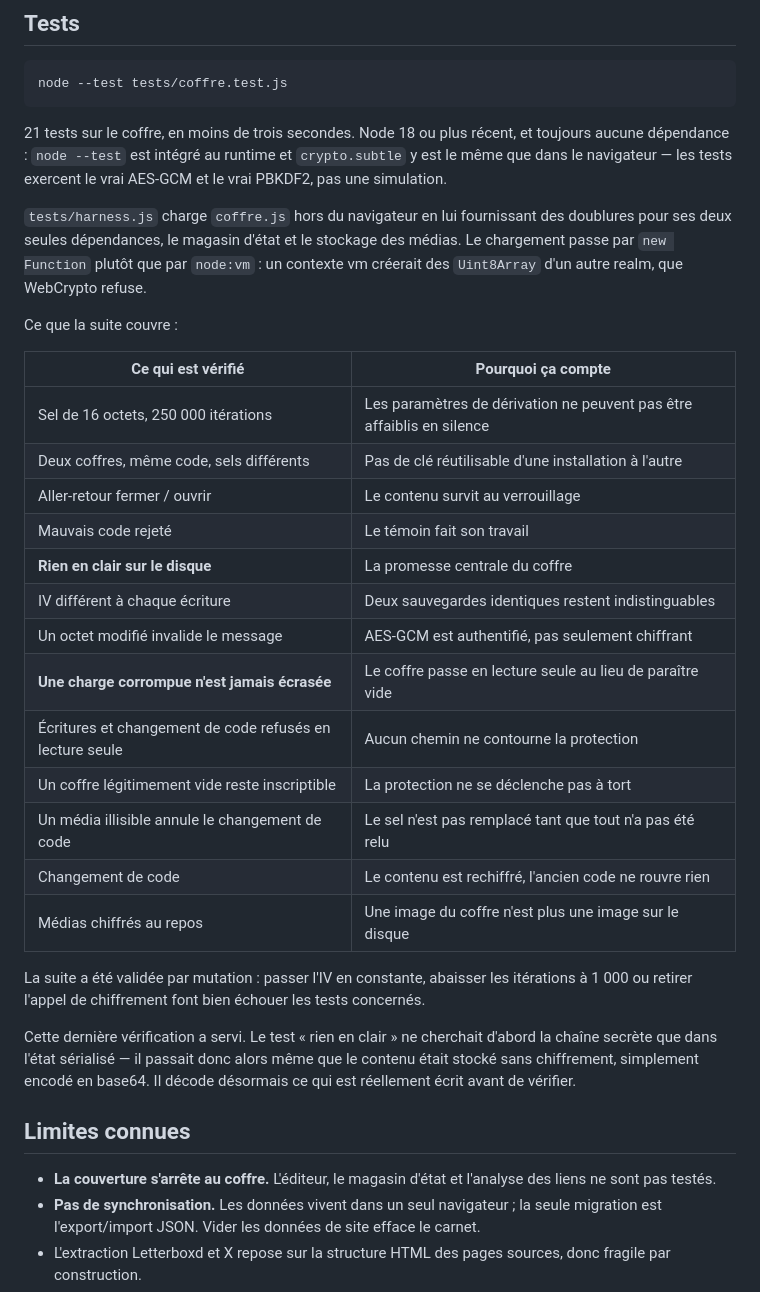
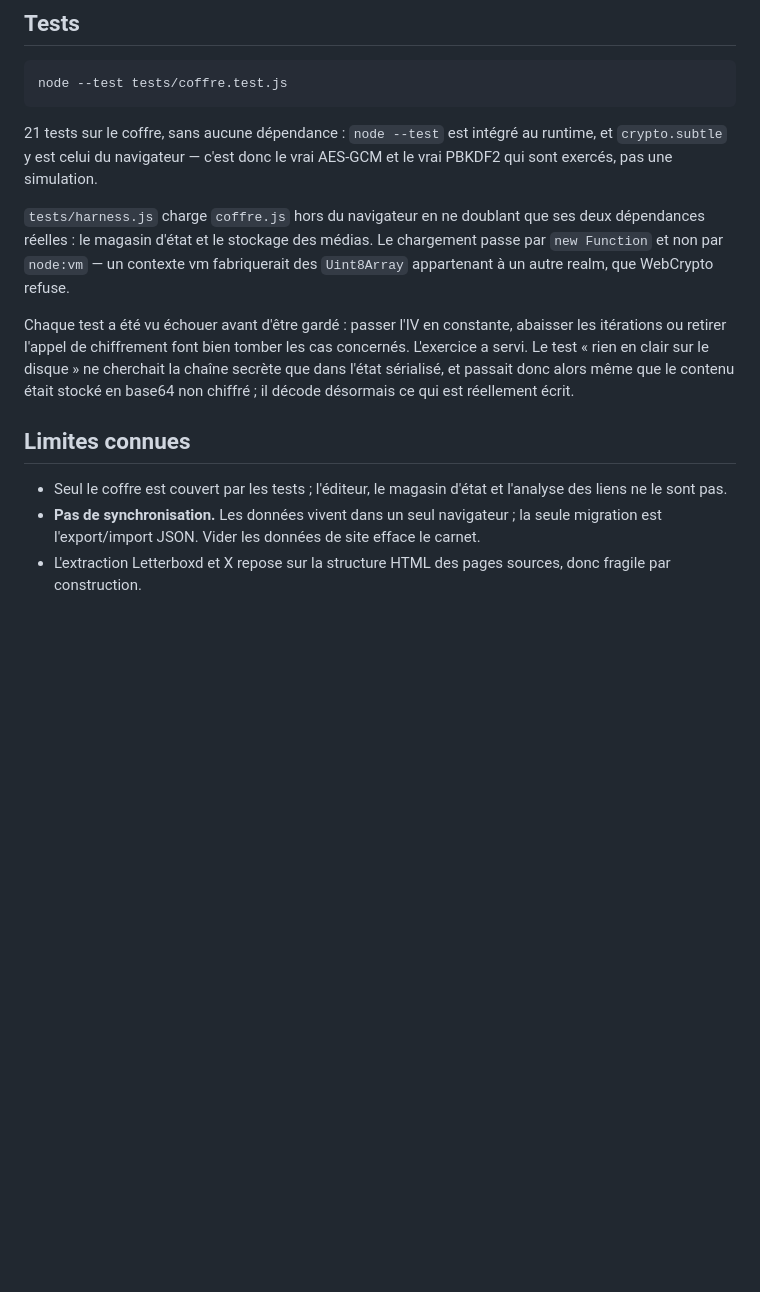
Before and after one commit to msoumeillan/encre, a Markdown page: README.md, the part around the change. Drawn GitHub-style; blank space fills up the shorter version.

Commit message:
README : condenser la section Tests
Le tableau détaillant chaque cas relevait de la documentation de mainteneur.
Ce qui vaut d'être lu tient en quelques phrases : comment lancer, pourquoi le
harnais évite node:vm, et ce que la validation par mutation a révélé.

````diff
--- a/README.md
+++ b/README.md
@@ -156,48 +156,27 @@ source et cassera si elle change. C'est pourquoi le repli sur l'iframe existe.
 node --test tests/coffre.test.js
 ```
 
-21 tests sur le coffre, en moins de trois secondes. Node 18 ou plus récent, et
-toujours aucune dépendance : `node --test` est intégré au runtime et
-`crypto.subtle` y est le même que dans le navigateur — les tests exercent le
-vrai AES-GCM et le vrai PBKDF2, pas une simulation.
+21 tests sur le coffre, sans aucune dépendance : `node --test` est intégré au
+runtime, et `crypto.subtle` y est celui du navigateur — c'est donc le vrai
+AES-GCM et le vrai PBKDF2 qui sont exercés, pas une simulation.
 
-`tests/harness.js` charge `coffre.js` hors du navigateur en lui fournissant
-des doublures pour ses deux seules dépendances, le magasin d'état et le
-stockage des médias. Le chargement passe par `new Function` plutôt que par
-`node:vm` : un contexte vm créerait des `Uint8Array` d'un autre realm, que
-WebCrypto refuse.
+`tests/harness.js` charge `coffre.js` hors du navigateur en ne doublant que ses
+deux dépendances réelles : le magasin d'état et le stockage des médias. Le
+chargement passe par `new Function` et non par `node:vm` — un contexte vm
+fabriquerait des `Uint8Array` appartenant à un autre realm, que WebCrypto
+refuse.
 
-Ce que la suite couvre :
-
-| Ce qui est vérifié | Pourquoi ça compte |
-| --- | --- |
-| Sel de 16 octets, 250 000 itérations | Les paramètres de dérivation ne peuvent pas être affaiblis en silence |
-| Deux coffres, même code, sels différents | Pas de clé réutilisable d'une installation à l'autre |
-| Aller-retour fermer / ouvrir | Le contenu survit au verrouillage |
-| Mauvais code rejeté | Le témoin fait son travail |
-| **Rien en clair sur le disque** | La promesse centrale du coffre |
-| IV différent à chaque écriture | Deux sauvegardes identiques restent indistinguables |
-| Un octet modifié invalide le message | AES-GCM est authentifié, pas seulement chiffrant |
-| **Une charge corrompue n'est jamais écrasée** | Le coffre passe en lecture seule au lieu de paraître vide |
-| Écritures et changement de code refusés en lecture seule | Aucun chemin ne contourne la protection |
-| Un coffre légitimement vide reste inscriptible | La protection ne se déclenche pas à tort |
-| Un média illisible annule le changement de code | Le sel n'est pas remplacé tant que tout n'a pas été relu |
-| Changement de code | Le contenu est rechiffré, l'ancien code ne rouvre rien |
-| Médias chiffrés au repos | Une image du coffre n'est plus une image sur le disque |
-
-La suite a été validée par mutation : passer l'IV en constante, abaisser les
-itérations à 1 000 ou retirer l'appel de chiffrement font bien échouer les
-tests concernés.
-
-Cette dernière vérification a servi. Le test « rien en clair » ne cherchait
-d'abord la chaîne secrète que dans l'état sérialisé — il passait donc alors
-même que le contenu était stocké sans chiffrement, simplement encodé en
-base64. Il décode désormais ce qui est réellement écrit avant de vérifier.
+Chaque test a été vu échouer avant d'être gardé : passer l'IV en constante,
+abaisser les itérations ou retirer l'appel de chiffrement font bien tomber les
+cas concernés. L'exercice a servi. Le test « rien en clair sur le disque » ne
+cherchait la chaîne secrète que dans l'état sérialisé, et passait donc alors
+même que le contenu était stocké en base64 non chiffré ; il décode désormais ce
+qui est réellement écrit.
 
 ## Limites connues
 
-- **La couverture s'arrête au coffre.** L'éditeur, le magasin d'état et
-  l'analyse des liens ne sont pas testés.
+- Seul le coffre est couvert par les tests ; l'éditeur, le magasin d'état et
+  l'analyse des liens ne le sont pas.
 - **Pas de synchronisation.** Les données vivent dans un seul navigateur ; la
   seule migration est l'export/import JSON. Vider les données de site efface
   le carnet.
````
